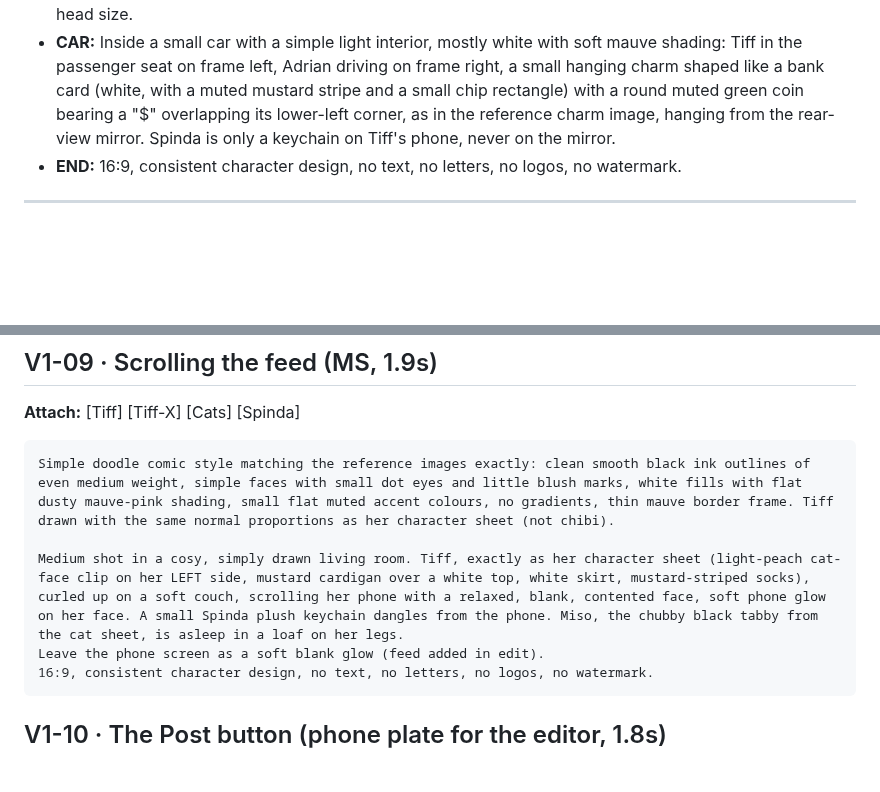
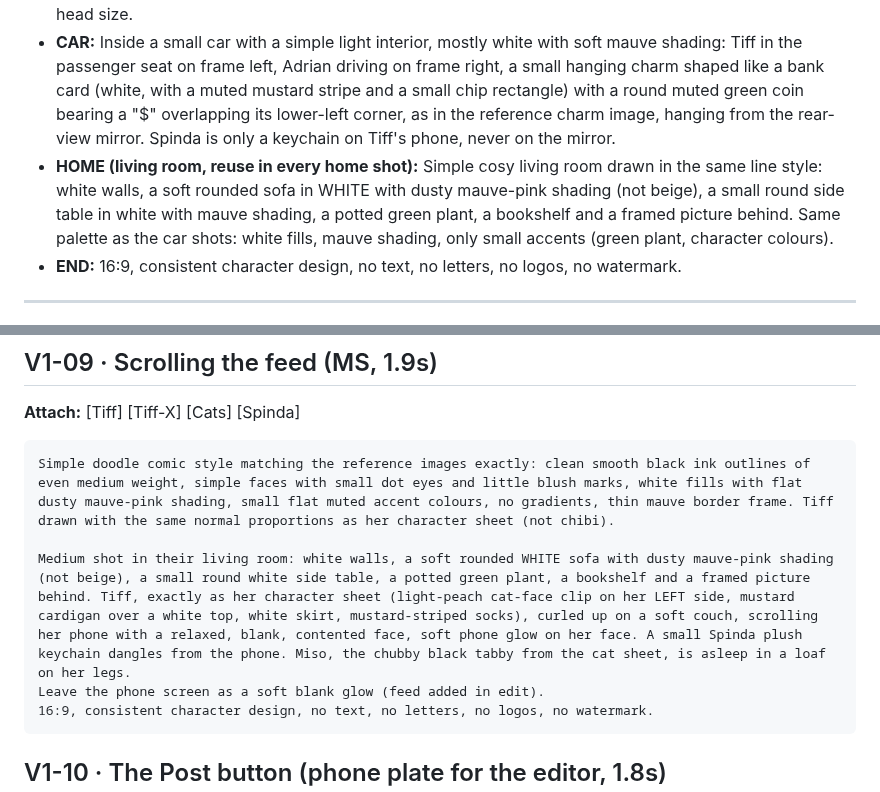
Before and after one commit to grxu/Tiff-s-Birthday, a Markdown page: storyboard/prompts/v1.md, 2 parts joined by grey strips. Rendered like a GitHub page; blank space fills up the shorter version.

Commit message:
Add a fixed living-room description for home shots
Co-Authored-By: Claude Opus 5.5 <noreply@anthropic.com>
Claude-Session: https://claude.ai/code/session_01Wfk5ePJ22LN7xs1AbjaDY5

````diff
--- a/storyboard/prompts/v1.md
+++ b/storyboard/prompts/v1.md
@@ -20,6 +20,7 @@ Do not attach the old doodle style source or any anime test render.
 
 - **STYLE:** Simple doodle comic style matching the reference images exactly: clean smooth black ink outlines of even medium weight, simple faces with small dot eyes and little blush marks, white fills with flat dusty mauve-pink shading, small flat muted accent colours, no gradients, thin mauve border frame. Tiff and Adrian are drawn with the same normal proportions as in their character sheets (not chibi), same head size.
 - **CAR:** Inside a small car with a simple light interior, mostly white with soft mauve shading: Tiff in the passenger seat on frame left, Adrian driving on frame right, a small hanging charm shaped like a bank card (white, with a muted mustard stripe and a small chip rectangle) with a round muted green coin bearing a "$" overlapping its lower-left corner, as in the reference charm image, hanging from the rear-view mirror. Spinda is only a keychain on Tiff's phone, never on the mirror.
+- **HOME (living room, reuse in every home shot):** Simple cosy living room drawn in the same line style: white walls, a soft rounded sofa in WHITE with dusty mauve-pink shading (not beige), a small round side table in white with mauve shading, a potted green plant, a bookshelf and a framed picture behind. Same palette as the car shots: white fills, mauve shading, only small accents (green plant, character colours).
 - **END:** 16:9, consistent character design, no text, no letters, no logos, no watermark.
 
 ---
@@ -130,7 +131,7 @@ Close-up, front on, through the windshield: Adrian, exactly as his character she
 ```
 Simple doodle comic style matching the reference images exactly: clean smooth black ink outlines of even medium weight, simple faces with small dot eyes and little blush marks, white fills with flat dusty mauve-pink shading, small flat muted accent colours, no gradients, thin mauve border frame. Tiff drawn with the same normal proportions as her character sheet (not chibi).
 
-Medium shot in a cosy, simply drawn living room. Tiff, exactly as her character sheet (light-peach cat-face clip on her LEFT side, mustard cardigan over a white top, white skirt, mustard-striped socks), curled up on a soft couch, scrolling her phone with a relaxed, blank, contented face, soft phone glow on her face. A small Spinda plush keychain dangles from the phone. Miso, the chubby black tabby from the cat sheet, is asleep in a loaf on her legs.
+Medium shot in their living room: white walls, a soft rounded WHITE sofa with dusty mauve-pink shading (not beige), a small round white side table, a potted green plant, a bookshelf and a framed picture behind. Tiff, exactly as her character sheet (light-peach cat-face clip on her LEFT side, mustard cardigan over a white top, white skirt, mustard-striped socks), curled up on a soft couch, scrolling her phone with a relaxed, blank, contented face, soft phone glow on her face. A small Spinda plush keychain dangles from the phone. Miso, the chubby black tabby from the cat sheet, is asleep in a loaf on her legs.
 Leave the phone screen as a soft blank glow (feed added in edit).
 16:9, consistent character design, no text, no letters, no logos, no watermark.
 ```
````
